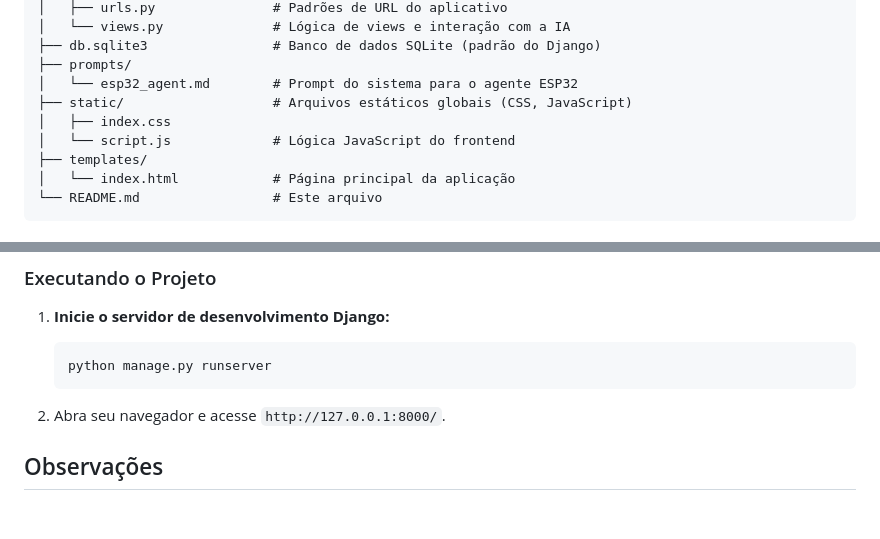
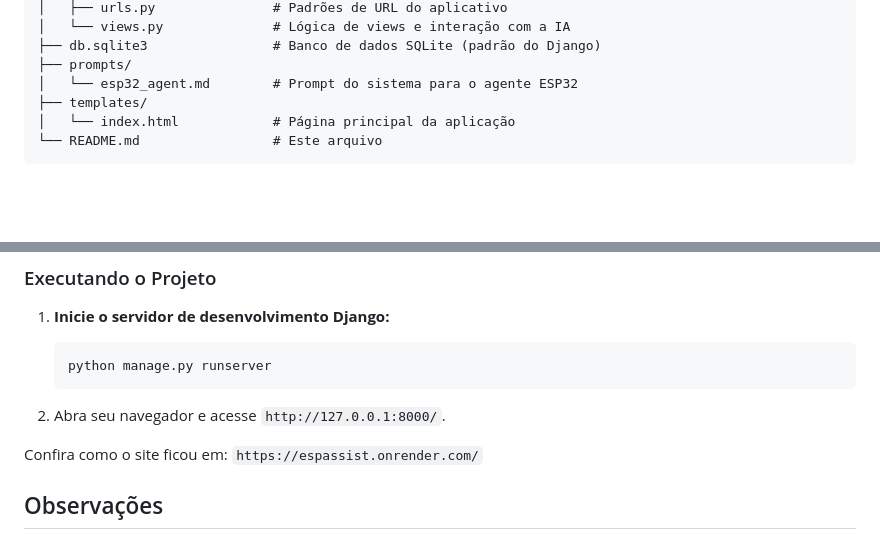
Before and after one commit to uscnac/ESPAssist, a Markdown page: README.md, 2 parts joined by grey strips. GitHub-like rendering; blank space fills up the shorter version.

```diff
--- a/README.md
+++ b/README.md
@@ -34,9 +34,6 @@ Projeto/
 ├── db.sqlite3                # Banco de dados SQLite (padrão do Django)
 ├── prompts/
 │   └── esp32_agent.md        # Prompt do sistema para o agente ESP32
-├── static/                   # Arquivos estáticos globais (CSS, JavaScript)
-│   ├── index.css
-│   └── script.js             # Lógica JavaScript do frontend
 ├── templates/
 │   └── index.html            # Página principal da aplicação
 └── README.md                 # Este arquivo
@@ -155,6 +152,8 @@ O frontend é uma Single Page Application (SPA) construída com:
 
 2.  Abra seu navegador e acesse `http://127.0.0.1:8000/`.
 
+Confira como o site ficou em: `https://espassist.onrender.com/`
+
 ## Observações
 
 *   A funcionalidade OTA (`/api/ota`) é um *stub* e precisa ser implementada para ter funcionalidade real.
```
